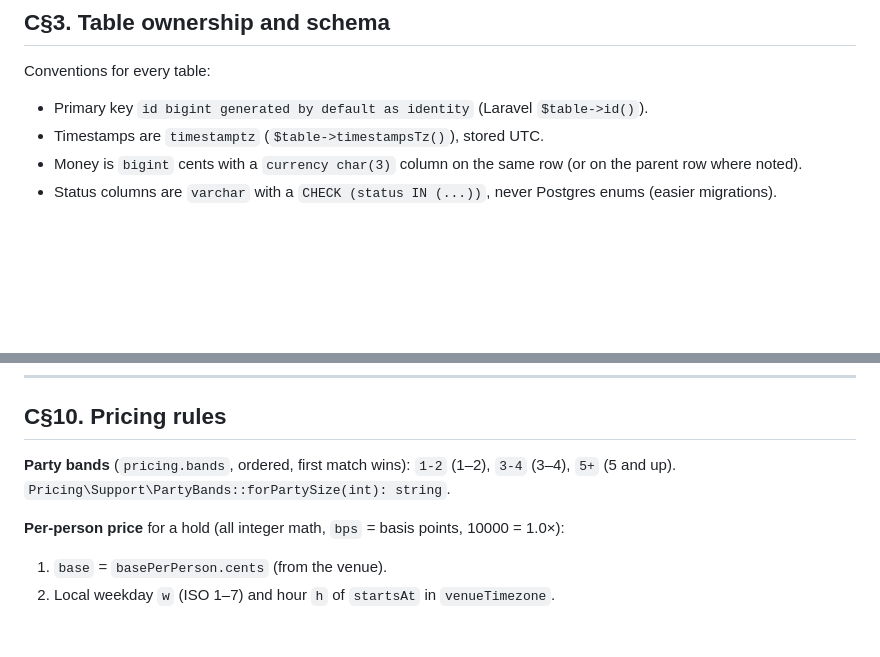
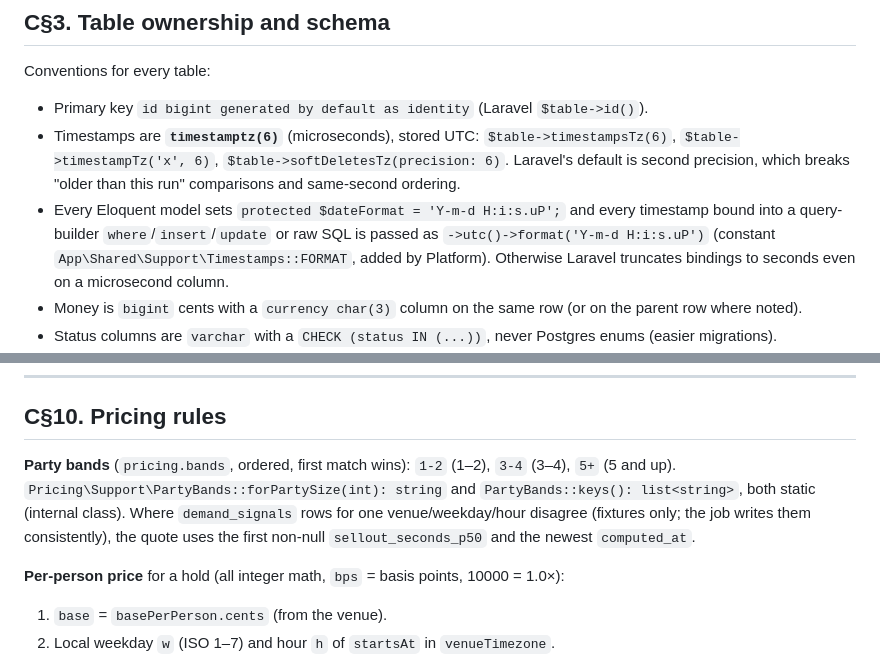
Before and after one commit to emd5953/Dorsia, a Markdown page: docs/team/contracts.md, 2 parts joined by grey strips. Drawn GitHub-style; blank space fills up the shorter version.

Commit message:
Contracts: timestamptz(6) everywhere, PartyBands and tie-break rules

```diff
--- a/docs/team/contracts.md
+++ b/docs/team/contracts.md
@@ -123,7 +123,8 @@ The arch test's table scan is a case-insensitive text match over code and string
 Conventions for every table:
 
 - Primary key `id bigint generated by default as identity` (Laravel `$table->id()`).
-- Timestamps are `timestamptz` (`$table->timestampsTz()`), stored UTC.
+- Timestamps are **`timestamptz(6)`** (microseconds), stored UTC: `$table->timestampsTz(6)`, `$table->timestampTz('x', 6)`, `$table->softDeletesTz(precision: 6)`. Laravel's default is second precision, which breaks "older than this run" comparisons and same-second ordering.
+- Every Eloquent model sets `protected $dateFormat = 'Y-m-d H:i:s.uP';` and every timestamp bound into a query-builder `where`/`insert`/`update` or raw SQL is passed as `->utc()->format('Y-m-d H:i:s.uP')` (constant `App\Shared\Support\Timestamps::FORMAT`, added by Platform). Otherwise Laravel truncates bindings to seconds even on a microsecond column.
 - Money is `bigint` cents with a `currency char(3)` column on the same row (or on the parent row where noted).
 - Status columns are `varchar` with a `CHECK (status IN (...))`, never Postgres enums (easier migrations).
 - **Never call SQL `now()`/`CURRENT_TIMESTAMP` in application queries.** Pass PHP `now()` as a bound parameter so Pest time travel works. Column defaults may use `now()`.
@@ -1069,7 +1070,7 @@ No other code strings may be emitted without a contract change.
 
 ## C§10. Pricing rules
 
-**Party bands** (`pricing.bands`, ordered, first match wins): `1-2` (1–2), `3-4` (3–4), `5+` (5 and up). `Pricing\Support\PartyBands::forPartySize(int): string`.
+**Party bands** (`pricing.bands`, ordered, first match wins): `1-2` (1–2), `3-4` (3–4), `5+` (5 and up). `Pricing\Support\PartyBands::forPartySize(int): string` and `PartyBands::keys(): list<string>`, both static (internal class). Where `demand_signals` rows for one venue/weekday/hour disagree (fixtures only; the job writes them consistently), the quote uses the first non-null `sellout_seconds_p50` and the newest `computed_at`.
 
 **Per-person price** for a hold (all integer math, `bps` = basis points, 10000 = 1.0×):
 
```
